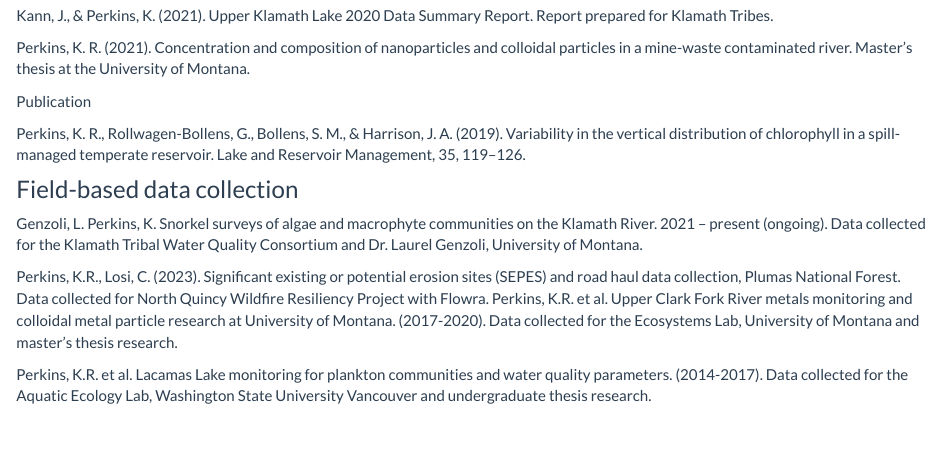
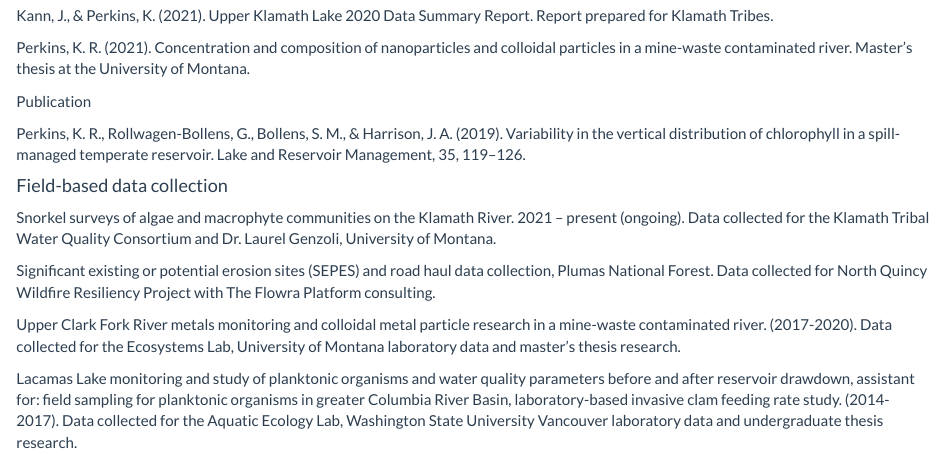
Before and after one commit to kaitlinperkins/site, an R Markdown document (cvres.Rmd): the page in a window 1100 px wide, from 700 px down before the commit and from 720 px down after it, so that both start at the same text. The pictures show the output file cvres.html that the author committed with the source, opened offline; library style sheets and scripts come from the installed R packages.

Commit message:
More updates to wording, fixed errors on cvres page

```diff
--- a/cvres.Rmd
+++ b/cvres.Rmd
@@ -35,11 +37,12 @@ Publication
 
 Perkins, K. R., Rollwagen-Bollens, G., Bollens, S. M., & Harrison, J. A. (2019). Variability in the vertical distribution of chlorophyll in a spill-managed temperate reservoir. Lake and Reservoir Management, 35, 119–126.
 
-### Field-based data collection
+#### Field-based data collection
 
-Genzoli, L. Perkins, K. Snorkel surveys of algae and macrophyte communities on the Klamath River. 2021 – present (ongoing). Data collected for the Klamath Tribal Water Quality Consortium and Dr. Laurel Genzoli, University of Montana.
+Snorkel surveys of algae and macrophyte communities on the Klamath River. 2021 – present (ongoing). Data collected for the Klamath Tribal Water Quality Consortium and Dr. Laurel Genzoli, University of Montana.
 
-Perkins, K.R., Losi, C. (2023). Significant existing or potential erosion sites (SEPES) and road haul data collection, Plumas National Forest. Data collected for North Quincy Wildfire Resiliency Project with Flowra.
-Perkins, K.R. et al. Upper Clark Fork River metals monitoring and colloidal metal particle research at University of Montana. (2017-2020). Data collected for the Ecosystems Lab, University of Montana and master’s thesis research.
+Significant existing or potential erosion sites (SEPES) and road haul data collection, Plumas National Forest. Data collected for North Quincy Wildfire Resiliency Project with The Flowra Platform consulting.
 
-Perkins, K.R. et al. Lacamas Lake monitoring for plankton communities and water quality parameters. (2014-2017). Data collected for the Aquatic Ecology Lab, Washington State University Vancouver and undergraduate thesis research.
+Upper Clark Fork River metals monitoring and colloidal metal particle research in a mine-waste contaminated river. (2017-2020). Data collected for the Ecosystems Lab, University of Montana laboratory data and master’s thesis research.
+
+Lacamas Lake monitoring and study of planktonic organisms and water quality parameters before and after reservoir drawdown, assistant for: field sampling for planktonic organisms in greater Columbia River Basin, laboratory-based invasive clam feeding rate study. (2014-2017). Data collected for the Aquatic Ecology Lab, Washington State University Vancouver laboratory data and undergraduate thesis research.
```
Also changed, not shown: about.rmd (+3 -1 lines), about.html, cvres.html, cvres.Rmd (4 more changed lines).
